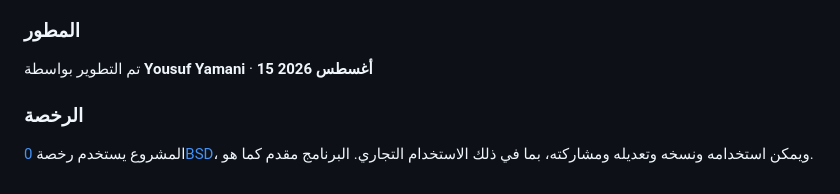
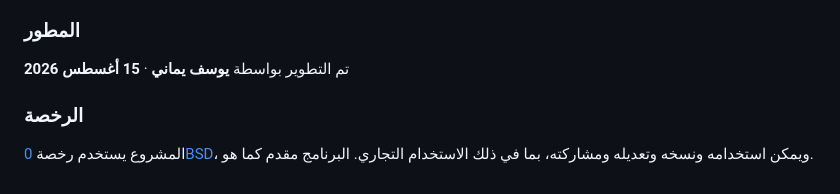
Before and after one commit to y-f-yamani/production-line-simulator, a Markdown page: README.md, the part around the change. GitHub-like rendering.

Commit message:
Update developer name to Arabic script

```diff
--- a/README.md
+++ b/README.md
@@ -120,7 +120,7 @@ share it, including commercially. The software is provided as-is.
 
 ### المطور
 
-تم التطوير بواسطة **Yousuf Yamani** · **15 أغسطس 2026**
+تم التطوير بواسطة **يوسف يماني** · **15 أغسطس 2026**
 
 ### الرخصة
 
```
